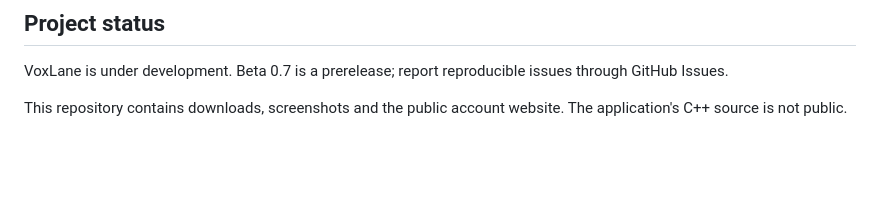
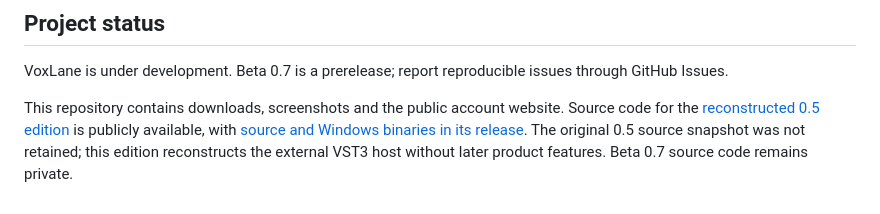
Before and after one commit to Reekksio/VST-MIC-HOST-VoxLane-, a Markdown page: README.md, the part around the change. Rendered like a GitHub page; blank space fills up the shorter version.

Commit message:
Link public reconstructed VoxLane 0.5 source release

```diff
--- a/README.md
+++ b/README.md
@@ -63,4 +63,4 @@ The device test tone tests the output directly. If it plays but your microphone
 
 VoxLane is under development. Beta 0.7 is a prerelease; report reproducible issues through GitHub Issues.
 
-This repository contains downloads, screenshots and the public account website. The application's C++ source is not public.
+This repository contains downloads, screenshots and the public account website. Source code for the [reconstructed 0.5 edition](https://github.com/Reekksio/VST-MIC-HOST-VoxLane-/tree/legacy-0.5) is publicly available, with [source and Windows binaries in its release](https://github.com/Reekksio/VST-MIC-HOST-VoxLane-/releases/tag/v0.5.0). The original 0.5 source snapshot was not retained; this edition reconstructs the external VST3 host without later product features. Beta 0.7 source code remains private.
```
